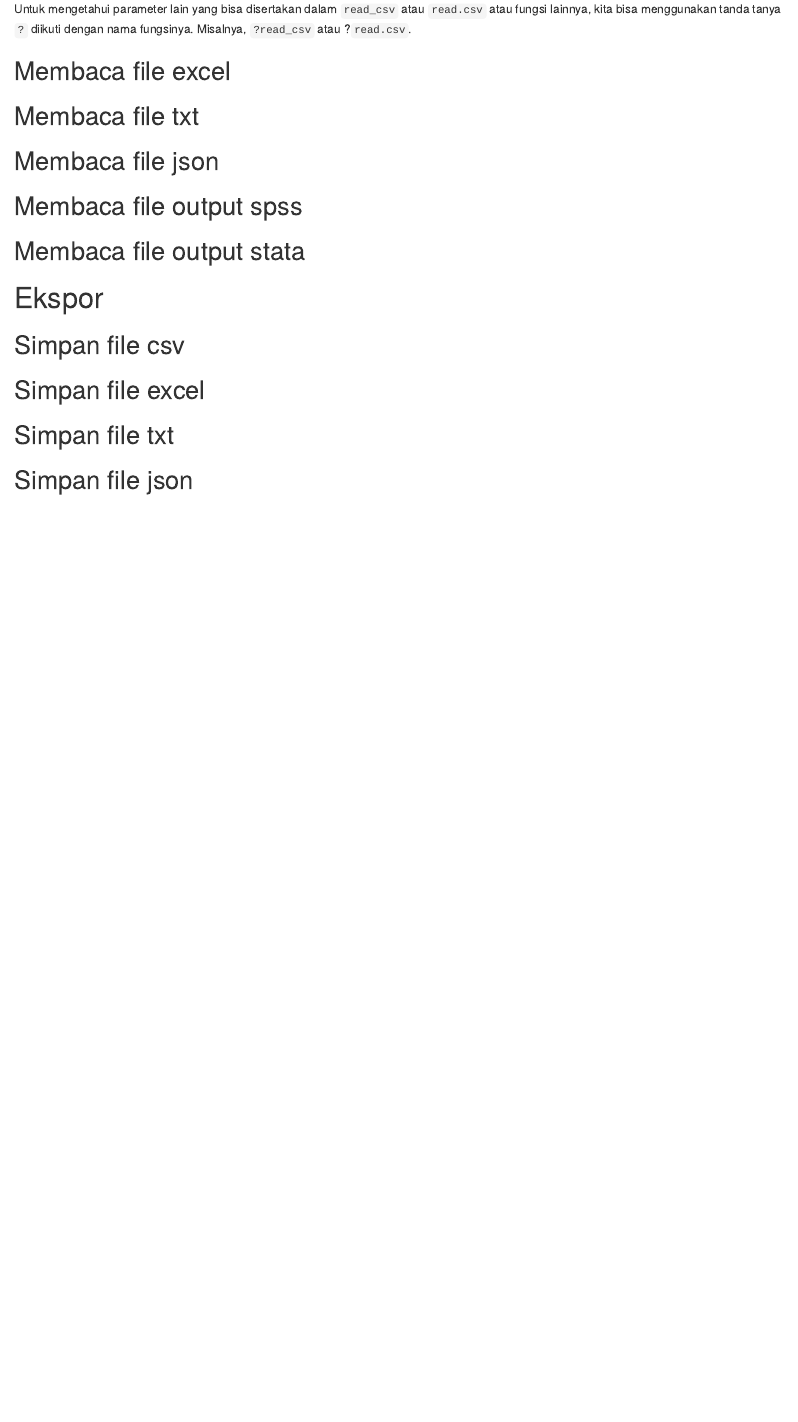
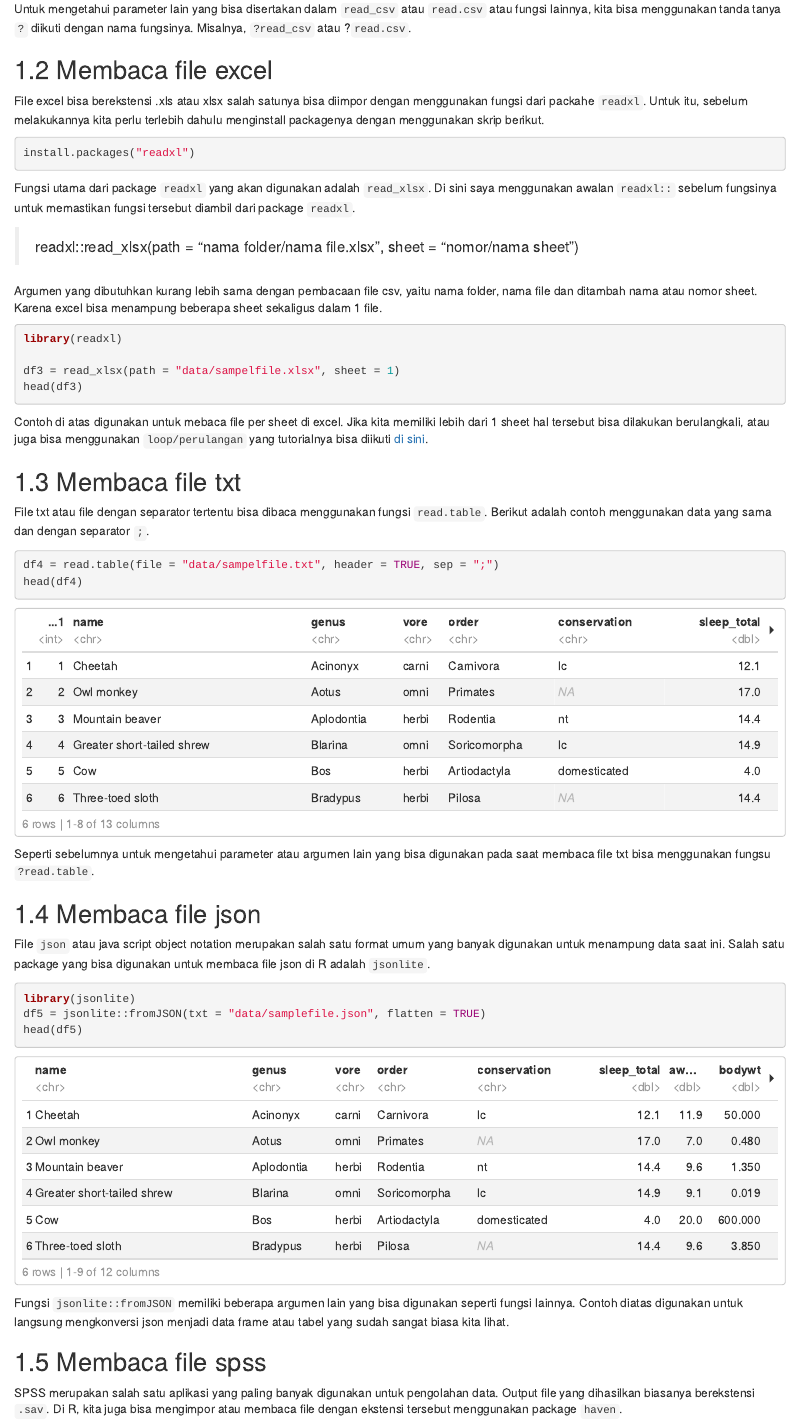
Before and after one commit to eppofahmi/content-notes, an R Markdown document (01_impor_data.Rmd): the page in a window 1100 px wide, from 710 px down before the commit and from 1270 px down after it, so that both start at the same text. Rendered offline with R 4.5, knitr and Pandoc, with nearby package versions; some code elsewhere in the file could not run offline.

Commit message:
Tutorial impor data ke R

````diff
--- a/01_impor_data.Rmd
+++ b/01_impor_data.Rmd
@@ -11,0 +7 @@ output:
+    toc_depth: '2'
@@ -44,16 +47,50 @@ Untuk mengetahui parameter lain yang bisa disertakan dalam `read_csv` atau `read
 
 ## Membaca file excel
 
+File excel bisa berekstensi .xls atau xlsx salah satunya bisa diimpor dengan menggunakan fungsi dari packahe `readxl`. Untuk itu, sebelum melakukannya kita perlu terlebih dahulu menginstall packagenya dengan menggunakan skrip berikut.
+
+```{r installreadxl, eval=FALSE}
+install.packages("readxl")
+```
+
+Fungsi utama dari package `readxl` yang akan digunakan adalah `read_xlsx`. Di sini saya menggunakan awalan `readxl::` sebelum fungsinya untuk memastikan fungsi tersebut diambil dari package `readxl`.
+
+> readxl::read_xlsx(path = "nama folder/nama file.xlsx", sheet = "nomor/nama sheet")
+
+Argumen yang dibutuhkan kurang lebih sama dengan pembacaan file csv, yaitu nama folder, nama file dan ditambah nama atau nomor sheet. Karena excel bisa menampung beberapa sheet sekaligus dalam 1 file.
+
+```{r, eval=FALSE}
+library(readxl)
+
+df3 = read_xlsx(path = "data/sampelfile.xlsx", sheet = 1)
+head(df3)
+```
+
+Contoh di atas digunakan untuk mebaca file per sheet di excel. Jika kita memiliki lebih dari 1 sheet hal tersebut bisa dilakukan berulangkali, atau juga bisa menggunakan `loop/perulangan` yang tutorialnya bisa diikuti [di sini](www.sadasa.id/blog/tutorial-loop).
+
 ## Membaca file txt
+
+File txt atau file dengan separator tertentu bisa dibaca menggunakan fungsi `read.table`. Berikut adalah contoh menggunakan data yang sama dan dengan separator `;`.
+
+```{r}
+df4 = read.table(file = "data/sampelfile.txt", header = TRUE, sep = ";")
+head(df4)
+```
+Seperti sebelumnya untuk mengetahui parameter atau argumen lain yang bisa digunakan pada saat membaca file txt bisa menggunakan fungsu `?read.table`.
 
 ## Membaca file json
 
-## Membaca file output spss
+File `json` atau java script object notation merupakan salah satu format umum yang banyak digunakan untuk menampung data saat ini. Salah satu package yang bisa digunakan untuk membaca file json di R adalah `jsonlite`.
 
-## Membaca file output stata
+```{r}
+library(jsonlite)
+df5 = jsonlite::fromJSON(txt = "data/samplefile.json", flatten = TRUE)
+head(df5)
+```
+Fungsi `jsonlite::fromJSON` memiliki beberapa argumen lain yang bisa digunakan seperti fungsi lainnya. Contoh diatas digunakan untuk langsung mengkonversi json menjadi data frame atau tabel yang sudah sangat biasa kita lihat.
 
-# Ekspor
-## Simpan file csv
-## Simpan file excel
-## Simpan file txt
-## Simpan file json
+## Membaca file spss
+
+SPSS merupakan salah satu aplikasi yang paling banyak digunakan untuk pengolahan data. Output file yang dihasilkan biasanya berekstensi `.sav`. Di R, kita juga bisa mengimpor atau membaca file dengan ekstensi tersebut menggunakan package `haven`.
+
+```{r}
--- /dev/null
+++ b/data/sampelfile.txt
@@ -0,0 +1,84 @@
+"...1";"name";"genus";"vore";"order";"conservation";"sleep_total";"sleep_rem";"sleep_cycle";"awake";"brainwt";"bodywt"
+"1";"Cheetah";"Acinonyx";"carni";"Carnivora";"lc";12.1;NA;NA;11.9;NA;50
+"2";"Owl monkey";"Aotus";"omni";"Primates";NA;17;1.8;NA;7;0.0155;0.48
+"3";"Mountain beaver";"Aplodontia";"herbi";"Rodentia";"nt";14.4;2.4;NA;9.6;NA;1.35
+"4";"Greater short-tailed shrew";"Blarina";"omni";"Soricomorpha";"lc";14.9;2.3;0.133333333;9.1;0.00029;0.019
+"5";"Cow";"Bos";"herbi";"Artiodactyla";"domesticated";4;0.7;0.666666667;20;0.423;600
+"6";"Three-toed sloth";"Bradypus";"herbi";"Pilosa";NA;14.4;2.2;0.766666667;9.6;NA;3.85
+"7";"Northern fur seal";"Callorhinus";"carni";"Carnivora";"vu";8.7;1.4;0.383333333;15.3;NA;20.49
+"8";"Vesper mouse";"Calomys";NA;"Rodentia";NA;7;NA;NA;17;NA;0.045
+"9";"Dog";"Canis";"carni";"Carnivora";"domesticated";10.1;2.9;0.333333333;13.9;0.07;14
+"10";"Roe deer";"Capreolus";"herbi";"Artiodactyla";"lc";3;NA;NA;21;0.0982;14.8
+"11";"Goat";"Capri";"herbi";"Artiodactyla";"lc";5.3;0.6;NA;18.7;0.115;33.5
+"12";"Guinea pig";"Cavis";"herbi";"Rodentia";"domesticated";9.4;0.8;0.216666667;14.6;0.0055;0.728
+"13";"Grivet";"Cercopithecus";"omni";"Primates";"lc";10;0.7;NA;14;NA;4.75
+"14";"Chinchilla";"Chinchilla";"herbi";"Rodentia";"domesticated";12.5;1.5;0.116666667;11.5;0.0064;0.42
+"15";"Star-nosed mole";"Condylura";"omni";"Soricomorpha";"lc";10.3;2.2;NA;13.7;0.001;0.06
+"16";"African giant pouched rat";"Cricetomys";"omni";"Rodentia";NA;8.3;2;NA;15.7;0.0066;1
+"17";"Lesser short-tailed shrew";"Cryptotis";"omni";"Soricomorpha";"lc";9.1;1.4;0.15;14.9;0.00014;0.005
+"18";"Long-nosed armadillo";"Dasypus";"carni";"Cingulata";"lc";17.4;3.1;0.383333333;6.6;0.0108;3.5
+"19";"Tree hyrax";"Dendrohyrax";"herbi";"Hyracoidea";"lc";5.3;0.5;NA;18.7;0.0123;2.95
+"20";"North American Opossum";"Didelphis";"omni";"Didelphimorphia";"lc";18;4.9;0.333333333;6;0.0063;1.7
+"21";"Asian elephant";"Elephas";"herbi";"Proboscidea";"en";3.9;NA;NA;20.1;4.603;2547
+"22";"Big brown bat";"Eptesicus";"insecti";"Chiroptera";"lc";19.7;3.9;0.116666667;4.3;3e-04;0.023
+"23";"Horse";"Equus";"herbi";"Perissodactyla";"domesticated";2.9;0.6;1;21.1;0.655;521
+"24";"Donkey";"Equus";"herbi";"Perissodactyla";"domesticated";3.1;0.4;NA;20.9;0.419;187
+"25";"European hedgehog";"Erinaceus";"omni";"Erinaceomorpha";"lc";10.1;3.5;0.283333333;13.9;0.0035;0.77
+"26";"Patas monkey";"Erythrocebus";"omni";"Primates";"lc";10.9;1.1;NA;13.1;0.115;10
+"27";"Western american chipmunk";"Eutamias";"herbi";"Rodentia";NA;14.9;NA;NA;9.1;NA;0.071
+"28";"Domestic cat";"Felis";"carni";"Carnivora";"domesticated";12.5;3.2;0.416666667;11.5;0.0256;3.3
+"29";"Galago";"Galago";"omni";"Primates";NA;9.8;1.1;0.55;14.2;0.005;0.2
+"30";"Giraffe";"Giraffa";"herbi";"Artiodactyla";"cd";1.9;0.4;NA;22.1;NA;899.995
+"31";"Pilot whale";"Globicephalus";"carni";"Cetacea";"cd";2.7;0.1;NA;21.35;NA;800
+"32";"Gray seal";"Haliochoerus";"carni";"Carnivora";"lc";6.2;1.5;NA;17.8;0.325;85
+"33";"Gray hyrax";"Heterohyrax";"herbi";"Hyracoidea";"lc";6.3;0.6;NA;17.7;0.01227;2.625
+"34";"Human";"Homo";"omni";"Primates";NA;8;1.9;1.5;16;1.32;62
+"35";"Mongoose lemur";"Lemur";"herbi";"Primates";"vu";9.5;0.9;NA;14.5;NA;1.67
+"36";"African elephant";"Loxodonta";"herbi";"Proboscidea";"vu";3.3;NA;NA;20.7;5.712;6654
+"37";"Thick-tailed opposum";"Lutreolina";"carni";"Didelphimorphia";"lc";19.4;6.6;NA;4.6;NA;0.37
+"38";"Macaque";"Macaca";"omni";"Primates";NA;10.1;1.2;0.75;13.9;0.179;6.8
+"39";"Mongolian gerbil";"Meriones";"herbi";"Rodentia";"lc";14.2;1.9;NA;9.8;NA;0.053
+"40";"Golden hamster";"Mesocricetus";"herbi";"Rodentia";"en";14.3;3.1;0.2;9.7;0.001;0.12
+"41";"Vole";"Microtus";"herbi";"Rodentia";NA;12.8;NA;NA;11.2;NA;0.035
+"42";"House mouse";"Mus";"herbi";"Rodentia";"nt";12.5;1.4;0.183333333;11.5;4e-04;0.022
+"43";"Little brown bat";"Myotis";"insecti";"Chiroptera";NA;19.9;2;0.2;4.1;0.00025;0.01
+"44";"Round-tailed muskrat";"Neofiber";"herbi";"Rodentia";"nt";14.6;NA;NA;9.4;NA;0.266
+"45";"Slow loris";"Nyctibeus";"carni";"Primates";NA;11;NA;NA;13;0.0125;1.4
+"46";"Degu";"Octodon";"herbi";"Rodentia";"lc";7.7;0.9;NA;16.3;NA;0.21
+"47";"Northern grasshopper mouse";"Onychomys";"carni";"Rodentia";"lc";14.5;NA;NA;9.5;NA;0.028
+"48";"Rabbit";"Oryctolagus";"herbi";"Lagomorpha";"domesticated";8.4;0.9;0.416666667;15.6;0.0121;2.5
+"49";"Sheep";"Ovis";"herbi";"Artiodactyla";"domesticated";3.8;0.6;NA;20.2;0.175;55.5
+"50";"Chimpanzee";"Pan";"omni";"Primates";NA;9.7;1.4;1.416666667;14.3;0.44;52.2
+"51";"Tiger";"Panthera";"carni";"Carnivora";"en";15.8;NA;NA;8.2;NA;162.564
+"52";"Jaguar";"Panthera";"carni";"Carnivora";"nt";10.4;NA;NA;13.6;0.157;100
+"53";"Lion";"Panthera";"carni";"Carnivora";"vu";13.5;NA;NA;10.5;NA;161.499
+"54";"Baboon";"Papio";"omni";"Primates";NA;9.4;1;0.666666667;14.6;0.18;25.235
+"55";"Desert hedgehog";"Paraechinus";NA;"Erinaceomorpha";"lc";10.3;2.7;NA;13.7;0.0024;0.55
+"56";"Potto";"Perodicticus";"omni";"Primates";"lc";11;NA;NA;13;NA;1.1
+"57";"Deer mouse";"Peromyscus";NA;"Rodentia";NA;11.5;NA;NA;12.5;NA;0.021
+"58";"Phalanger";"Phalanger";NA;"Diprotodontia";NA;13.7;1.8;NA;10.3;0.0114;1.62
+"59";"Caspian seal";"Phoca";"carni";"Carnivora";"vu";3.5;0.4;NA;20.5;NA;86
+"60";"Common porpoise";"Phocoena";"carni";"Cetacea";"vu";5.6;NA;NA;18.45;NA;53.18
+"61";"Potoroo";"Potorous";"herbi";"Diprotodontia";NA;11.1;1.5;NA;12.9;NA;1.1
+"62";"Giant armadillo";"Priodontes";"insecti";"Cingulata";"en";18.1;6.1;NA;5.9;0.081;60
+"63";"Rock hyrax";"Procavia";NA;"Hyracoidea";"lc";5.4;0.5;NA;18.6;0.021;3.6
+"64";"Laboratory rat";"Rattus";"herbi";"Rodentia";"lc";13;2.4;0.183333333;11;0.0019;0.32
+"65";"African striped mouse";"Rhabdomys";"omni";"Rodentia";NA;8.7;NA;NA;15.3;NA;0.044
+"66";"Squirrel monkey";"Saimiri";"omni";"Primates";NA;9.6;1.4;NA;14.4;0.02;0.743
+"67";"Eastern american mole";"Scalopus";"insecti";"Soricomorpha";"lc";8.4;2.1;0.166666667;15.6;0.0012;0.075
+"68";"Cotton rat";"Sigmodon";"herbi";"Rodentia";NA;11.3;1.1;0.15;12.7;0.00118;0.148
+"69";"Mole rat";"Spalax";NA;"Rodentia";NA;10.6;2.4;NA;13.4;0.003;0.122
+"70";"Arctic ground squirrel";"Spermophilus";"herbi";"Rodentia";"lc";16.6;NA;NA;7.4;0.0057;0.92
+"71";"Thirteen-lined ground squirrel";"Spermophilus";"herbi";"Rodentia";"lc";13.8;3.4;0.216666667;10.2;0.004;0.101
+"72";"Golden-mantled ground squirrel";"Spermophilus";"herbi";"Rodentia";"lc";15.9;3;NA;8.1;NA;0.205
+"73";"Musk shrew";"Suncus";NA;"Soricomorpha";NA;12.8;2;0.183333333;11.2;0.00033;0.048
+"74";"Pig";"Sus";"omni";"Artiodactyla";"domesticated";9.1;2.4;0.5;14.9;0.18;86.25
+"75";"Short-nosed echidna";"Tachyglossus";"insecti";"Monotremata";NA;8.6;NA;NA;15.4;0.025;4.5
+"76";"Eastern american chipmunk";"Tamias";"herbi";"Rodentia";NA;15.8;NA;NA;8.2;NA;0.112
+"77";"Brazilian tapir";"Tapirus";"herbi";"Perissodactyla";"vu";4.4;1;0.9;19.6;0.169;207.501
+"78";"Tenrec";"Tenrec";"omni";"Afrosoricida";NA;15.6;2.3;NA;8.4;0.0026;0.9
+"79";"Tree shrew";"Tupaia";"omni";"Scandentia";NA;8.9;2.6;0.233333333;15.1;0.0025;0.104
+"80";"Bottle-nosed dolphin";"Tursiops";"carni";"Cetacea";NA;5.2;NA;NA;18.8;NA;173.33
+"81";"Genet";"Genetta";"carni";"Carnivora";NA;6.3;1.3;NA;17.7;0.0175;2
+"82";"Arctic fox";"Vulpes";"carni";"Carnivora";NA;12.5;NA;NA;11.5;0.0445;3.38
+"83";"Red fox";"Vulpes";"carni";"Carnivora";NA;9.8;2.4;0.35;14.2;0.0504;4.23
````
Also changed, not shown: 02_perulangan.Rmd (added, +35 -0 lines), 03_ekspor_data.Rmd (added, +26 -0 lines), data/samplefile.json (added, +1 -0 lines), 01_impor_data.html (added), 01_impor_data.nb.html (deleted), data/sampelfile.xlsx (added), data/samplefile.dta (added), data/samplefile.sav (added), 01_impor_data.Rmd (57 more changed lines), 1 other file.
